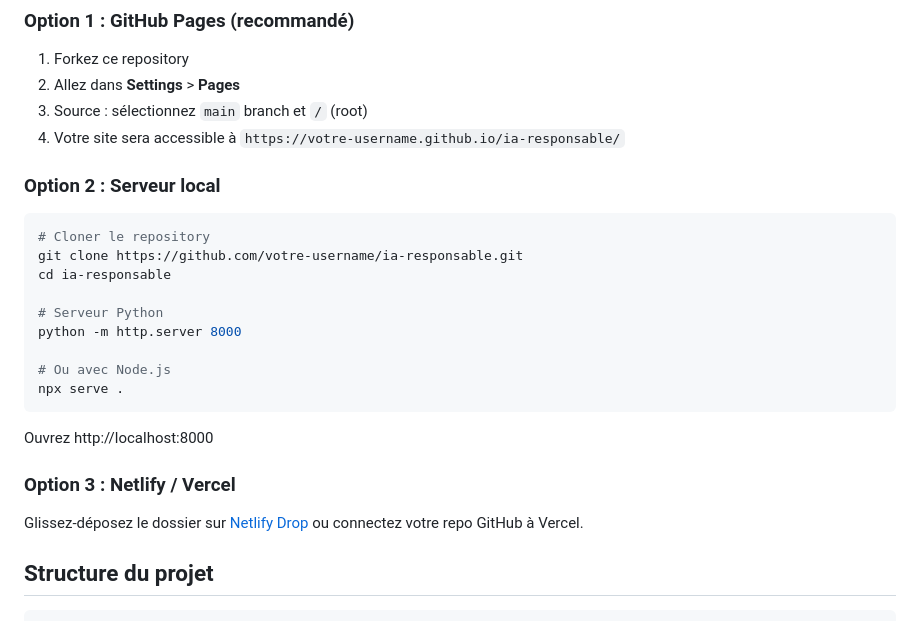
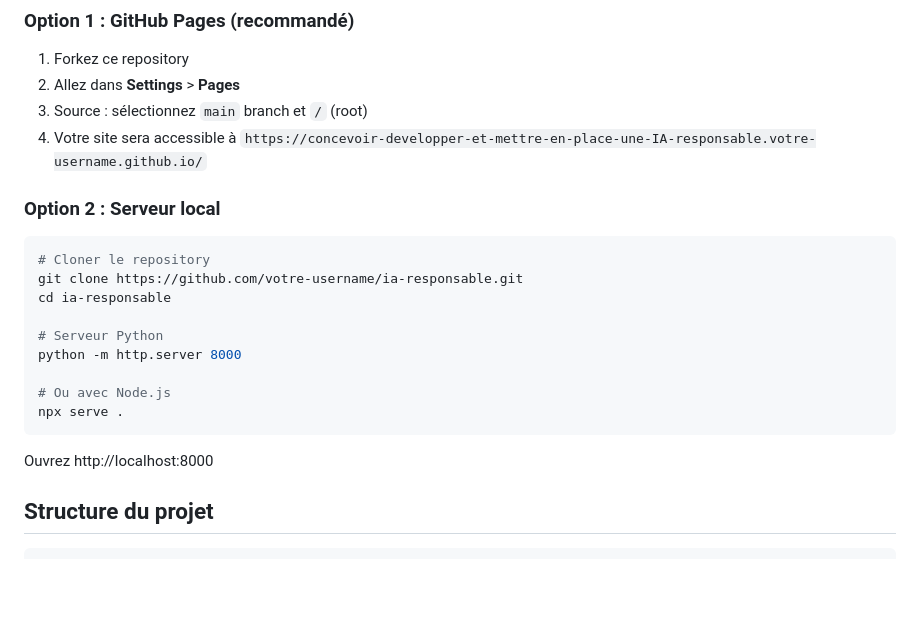
Before and after one commit to sandazzz/concevoir-developper-et-mettre-en-place-une-IA-responsable, a Markdown page: README.md, the part around one of its changes. Drawn GitHub-style; blank space fills up the shorter version.

Commit message:
Update README with new project details

````diff
--- a/README.md
+++ b/README.md
@@ -38,7 +38,7 @@ Cette formation d'une journée permet aux équipes techniques et produit d'acqu
 1. Forkez ce repository
 2. Allez dans **Settings** > **Pages**
 3. Source : sélectionnez `main` branch et `/` (root)
-4. Votre site sera accessible à `https://votre-username.github.io/ia-responsable/`
+4. Votre site sera accessible à `https://concevoir-developper-et-mettre-en-place-une-IA-responsable.votre-username.github.io/`
 
 ### Option 2 : Serveur local
 
@@ -55,10 +55,6 @@ npx serve .
 ```
 
 Ouvrez http://localhost:8000
-
-### Option 3 : Netlify / Vercel
-
-Glissez-déposez le dossier sur [Netlify Drop](https://app.netlify.com/drop) ou connectez votre repo GitHub à Vercel.
 
 ## Structure du projet
 
````
Also changed, not shown: other parts of README.md (+1 -1 lines).
